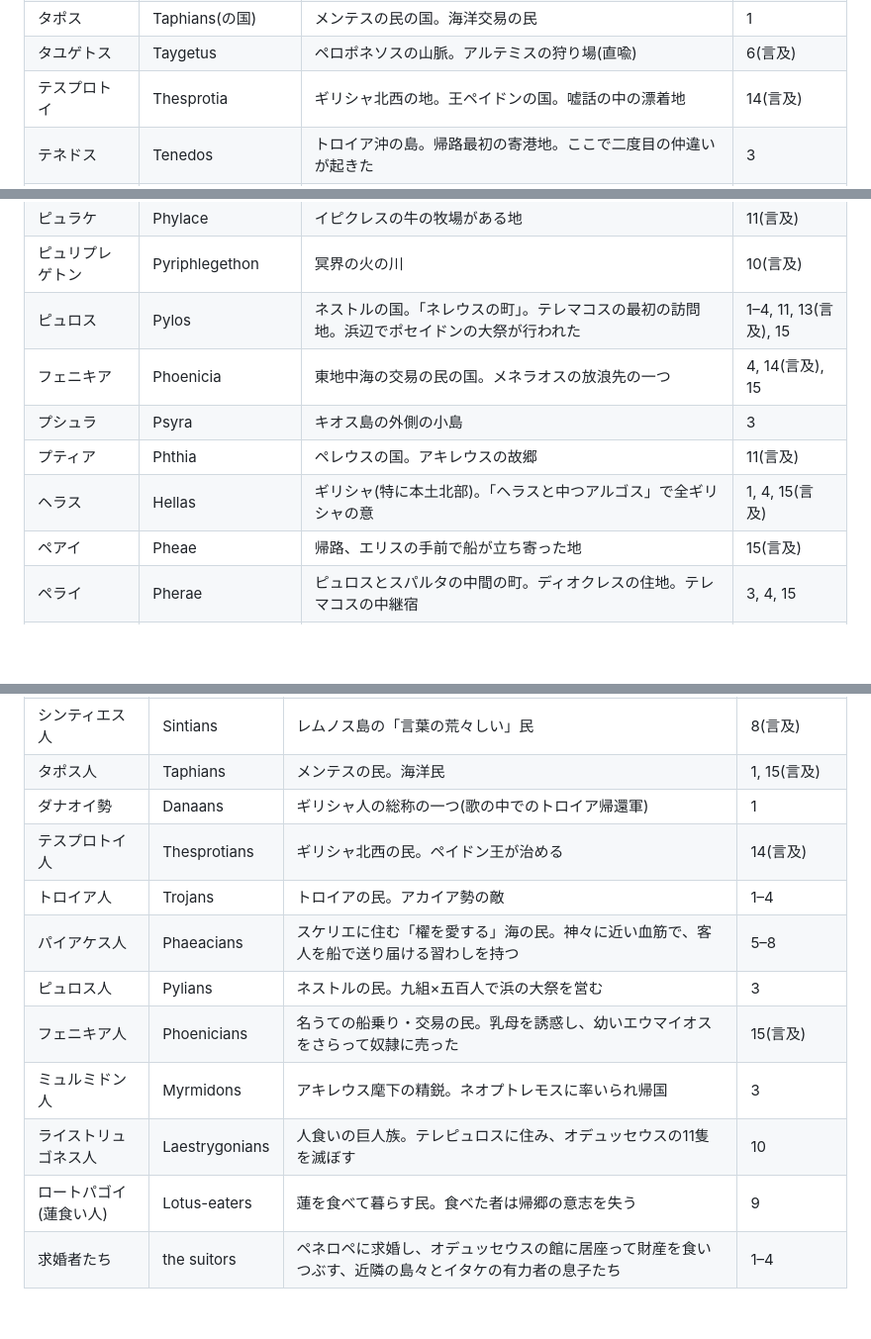
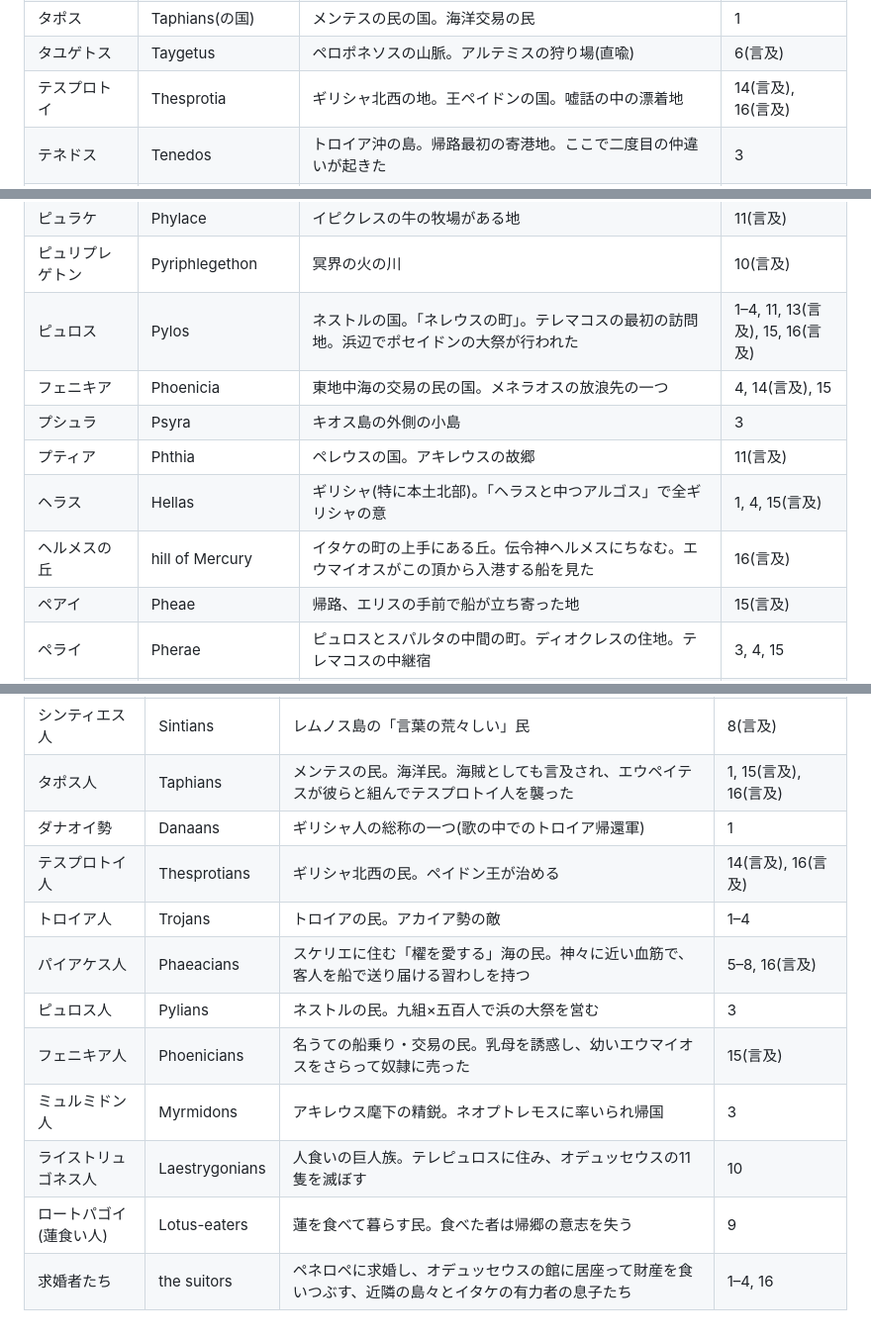
Before and after one commit to tomosud/Odyssey, a Markdown page: Odyssey/04_事典/地名・民族索引.md, 3 parts joined by grey strips. Shown at 99% size. Drawn GitHub-style; blank space fills up the shorter version.

```diff
--- a/Odyssey/04_事典/地名・民族索引.md
+++ b/Odyssey/04_事典/地名・民族索引.md
@@ -73,7 +73,7 @@ updated_through: 第16歌
 | ソリュモイの山々 | mountains of the Solymi | 小アジア南部の山地。ポセイドンがここからオデュッセウスを見つけた | 5 |
 | タポス | Taphians(の国) | メンテスの民の国。海洋交易の民 | 1 |
 | タユゲトス | Taygetus | ペロポネソスの山脈。アルテミスの狩り場(直喩) | 6(言及) |
-| テスプロトイ | Thesprotia | ギリシャ北西の地。王ペイドンの国。嘘話の中の漂着地 | 14(言及) |
+| テスプロトイ | Thesprotia | ギリシャ北西の地。王ペイドンの国。嘘話の中の漂着地 | 14(言及), 16(言及) |
 | テネドス | Tenedos | トロイア沖の島。帰路最初の寄港地。ここで二度目の仲違いが起きた | 3 |
 | テバイ | Thebes | 七つの門の都。アンピオンとゼトスが築いた。オイディプスの都 | 11(言及) |
 | テメサ | Temesa | 銅の産地。メンテス(に化けたアテナ)の交易先 | 1 |
@@ -98,11 +98,12 @@ updated_through: 第16歌
 | ピュト | Pytho | デルポイの古名。アポロンの神託所。アガメムノンが神託を伺った | 8(言及) |
 | ピュラケ | Phylace | イピクレスの牛の牧場がある地 | 11(言及) |
 | ピュリプレゲトン | Pyriphlegethon | 冥界の火の川 | 10(言及) |
-| ピュロス | Pylos | ネストルの国。「ネレウスの町」。テレマコスの最初の訪問地。浜辺でポセイドンの大祭が行われた | 1–4, 11, 13(言及), 15 |
+| ピュロス | Pylos | ネストルの国。「ネレウスの町」。テレマコスの最初の訪問地。浜辺でポセイドンの大祭が行われた | 1–4, 11, 13(言及), 15, 16(言及) |
 | フェニキア | Phoenicia | 東地中海の交易の民の国。メネラオスの放浪先の一つ | 4, 14(言及), 15 |
 | プシュラ | Psyra | キオス島の外側の小島 | 3 |
 | プティア | Phthia | ペレウスの国。アキレウスの故郷 | 11(言及) |
 | ヘラス | Hellas | ギリシャ(特に本土北部)。「ヘラスと中つアルゴス」で全ギリシャの意 | 1, 4, 15(言及) |
+| ヘルメスの丘 | hill of Mercury | イタケの町の上手にある丘。伝令神ヘルメスにちなむ。エウマイオスがこの頂から入港する船を見た | 16(言及) |
 | ペアイ | Pheae | 帰路、エリスの手前で船が立ち寄った地 | 15(言及) |
 | ペライ | Pherae | ピュロスとスパルタの中間の町。ディオクレスの住地。テレマコスの中継宿 | 3, 4, 15 |
 | ペロポネソス | Peloponnese | ギリシャ本土南部の半島。メネラオスが周遊の案内を申し出た | 15(言及) |
@@ -136,14 +137,14 @@ updated_through: 第16歌
 | ケテイオイ人 | Ceteians | エウリュピュロス配下の民。トロイア方で戦った | 11(言及) |
 | シドン人 | Sidonians | フェニキアの都シドンの民。王パイディモスがメネラオスを饗応した | 4, 15(言及) |
 | シンティエス人 | Sintians | レムノス島の「言葉の荒々しい」民 | 8(言及) |
-| タポス人 | Taphians | メンテスの民。海洋民 | 1, 15(言及) |
+| タポス人 | Taphians | メンテスの民。海洋民。海賊としても言及され、エウペイテスが彼らと組んでテスプロトイ人を襲った | 1, 15(言及), 16(言及) |
 | ダナオイ勢 | Danaans | ギリシャ人の総称の一つ(歌の中でのトロイア帰還軍) | 1 |
-| テスプロトイ人 | Thesprotians | ギリシャ北西の民。ペイドン王が治める | 14(言及) |
+| テスプロトイ人 | Thesprotians | ギリシャ北西の民。ペイドン王が治める | 14(言及), 16(言及) |
 | トロイア人 | Trojans | トロイアの民。アカイア勢の敵 | 1–4 |
-| パイアケス人 | Phaeacians | スケリエに住む「櫂を愛する」海の民。神々に近い血筋で、客人を船で送り届ける習わしを持つ | 5–8 |
+| パイアケス人 | Phaeacians | スケリエに住む「櫂を愛する」海の民。神々に近い血筋で、客人を船で送り届ける習わしを持つ | 5–8, 16(言及) |
 | ピュロス人 | Pylians | ネストルの民。九組×五百人で浜の大祭を営む | 3 |
 | フェニキア人 | Phoenicians | 名うての船乗り・交易の民。乳母を誘惑し、幼いエウマイオスをさらって奴隷に売った | 15(言及) |
 | ミュルミドン人 | Myrmidons | アキレウス麾下の精鋭。ネオプトレモスに率いられ帰国 | 3 |
 | ライストリュゴネス人 | Laestrygonians | 人食いの巨人族。テレピュロスに住み、オデュッセウスの11隻を滅ぼす | 10 |
 | ロートパゴイ(蓮食い人) | Lotus-eaters | 蓮を食べて暮らす民。食べた者は帰郷の意志を失う | 9 |
-| 求婚者たち | the suitors | ペネロペに求婚し、オデュッセウスの館に居座って財産を食いつぶす、近隣の島々とイタケの有力者の息子たち | 1–4 |
+| 求婚者たち | the suitors | ペネロペに求婚し、オデュッセウスの館に居座って財産を食いつぶす、近隣の島々とイタケの有力者の息子たち | 1–4, 16 |
```
Also changed, not shown: other parts of Odyssey/04_事典/地名・民族索引.md (+2 -2 lines), Odyssey/00_オデュッセイア索引.md (+3 -3 lines).
